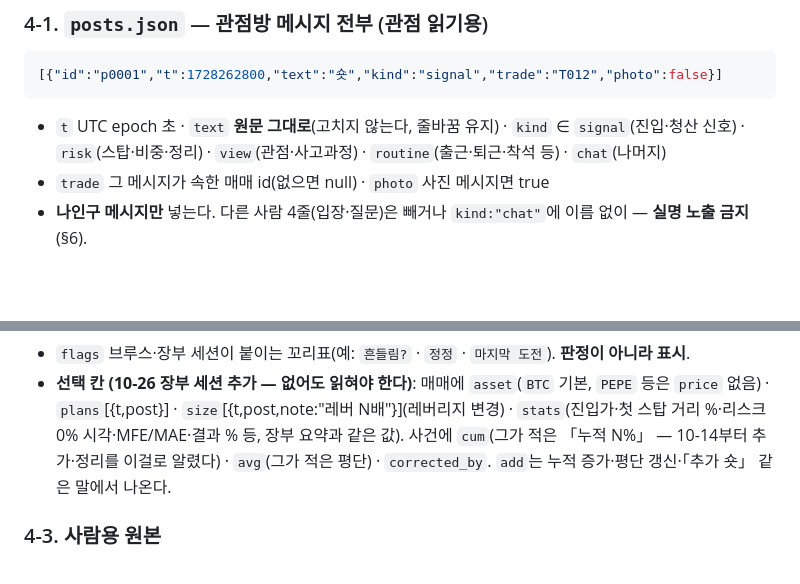
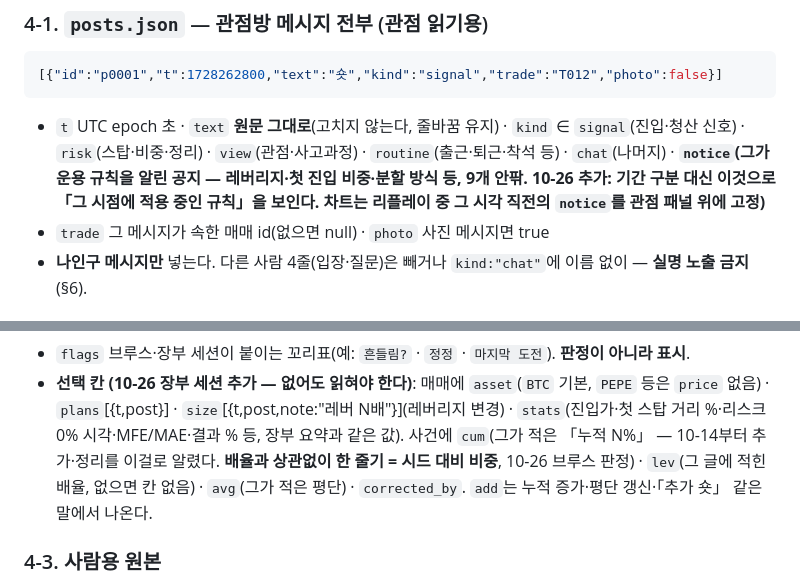
Before and after one commit to smoothcrush808-cmd/99-REPLAY, a Markdown page: docs/00_공통설계.md, 2 parts joined by grey strips. GitHub-like rendering; blank space fills up the shorter version.

Commit message:
공통설계 §4: posts kind에 notice(운용 공지) 추가 · cum 한 줄기·lev 칸 (장부 세션 반영)
리플레이 중 그 시각 직전의 notice를 관점 패널 위에 고정하도록 — 기간 구분(K0~K8)은 넣지 않기로(10-26 브루스)

Co-Authored-By: Claude Opus 5.5 <noreply@anthropic.com>

````diff
--- a/docs/00_공통설계.md
+++ b/docs/00_공통설계.md
@@ -46,7 +46,7 @@
 ```json
 [{"id":"p0001","t":1728262800,"text":"숏","kind":"signal","trade":"T012","photo":false}]
 ```
-- `t` UTC epoch 초 · `text` **원문 그대로**(고치지 않는다, 줄바꿈 유지) · `kind` ∈ `signal`(진입·청산 신호) · `risk`(스탑·비중·정리) · `view`(관점·사고과정) · `routine`(출근·퇴근·착석 등) · `chat`(나머지)
+- `t` UTC epoch 초 · `text` **원문 그대로**(고치지 않는다, 줄바꿈 유지) · `kind` ∈ `signal`(진입·청산 신호) · `risk`(스탑·비중·정리) · `view`(관점·사고과정) · `routine`(출근·퇴근·착석 등) · `chat`(나머지) · **`notice`(그가 운용 규칙을 알린 공지 — 레버리지·첫 진입 비중·분할 방식 등, 9개 안팎. 10-26 추가: 기간 구분 대신 이것으로 「그 시점에 적용 중인 규칙」을 보인다. 차트는 리플레이 중 그 시각 직전의 `notice`를 관점 패널 위에 고정)**
 - `trade` 그 메시지가 속한 매매 id(없으면 null) · `photo` 사진 메시지면 true
 - **나인구 메시지만** 넣는다. 다른 사람 4줄(입장·질문)은 빼거나 `kind:"chat"`에 이름 없이 — **실명 노출 금지**(§6).
 
@@ -67,7 +67,7 @@
 - `confidence` ∈ `high`(신호가 분명) · `low`(묶음이 애매 — 브루스 확인 대상)
 - `flags` 브루스·장부 세션이 붙이는 꼬리표(예: `흔들림?` · `정정` · `마지막 도전`). **판정이 아니라 표시**.
 - **선택 칸 (10-26 장부 세션 추가 — 없어도 읽혀야 한다)**: 매매에 `asset`(`BTC` 기본, `PEPE` 등은 `price` 없음) · `plans`[{t,post}] · `size`[{t,post,note:"레버 N배"}](레버리지 변경) · `stats`(진입가·첫 스탑 거리 %·리스크 0% 시각·MFE/MAE·결과 % 등, 장부 요약과 같은 값).
-  사건에 `cum`(그가 적은 「누적 N%」 — 10-14부터 추가·정리를 이걸로 알렸다) · `avg`(그가 적은 평단) · `corrected_by`. `add`는 누적 증가·평단 갱신·「추가 숏」 같은 말에서 나온다.
+  사건에 `cum`(그가 적은 「누적 N%」 — 10-14부터 추가·정리를 이걸로 알렸다. **배율과 상관없이 한 줄기 = 시드 대비 비중**, 10-26 브루스 판정) · `lev`(그 글에 적힌 배율, 없으면 칸 없음) · `avg`(그가 적은 평단) · `corrected_by`. `add`는 누적 증가·평단 갱신·「추가 숏」 같은 말에서 나온다.
 
 ### 4-3. 사람용 원본
 - `장부.csv` — 사건 한 줄씩(위 events를 펼친 것). 브루스가 엑셀로 열어 고친다. **CSV가 정본, JSON은 CSV에서 다시 만든다.**
````
